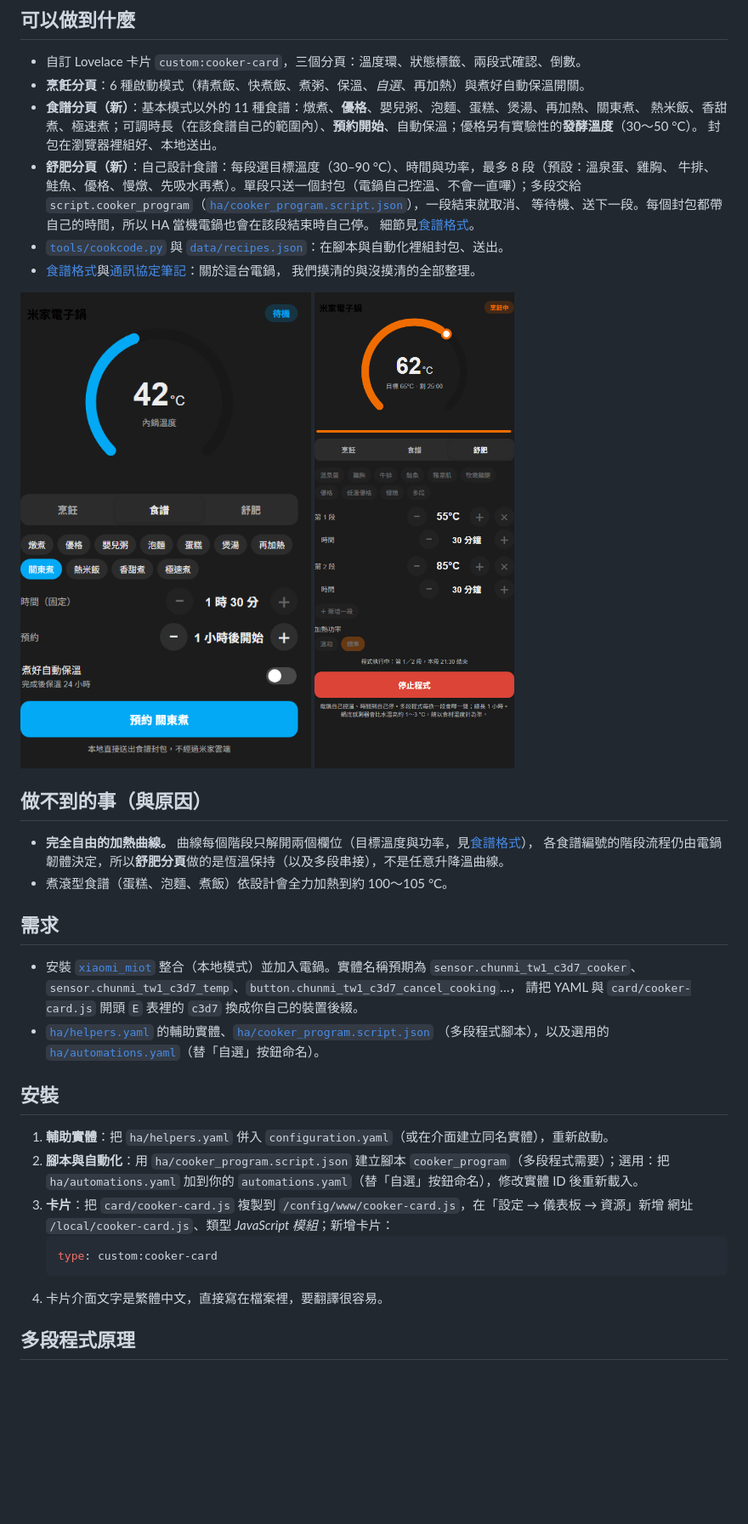
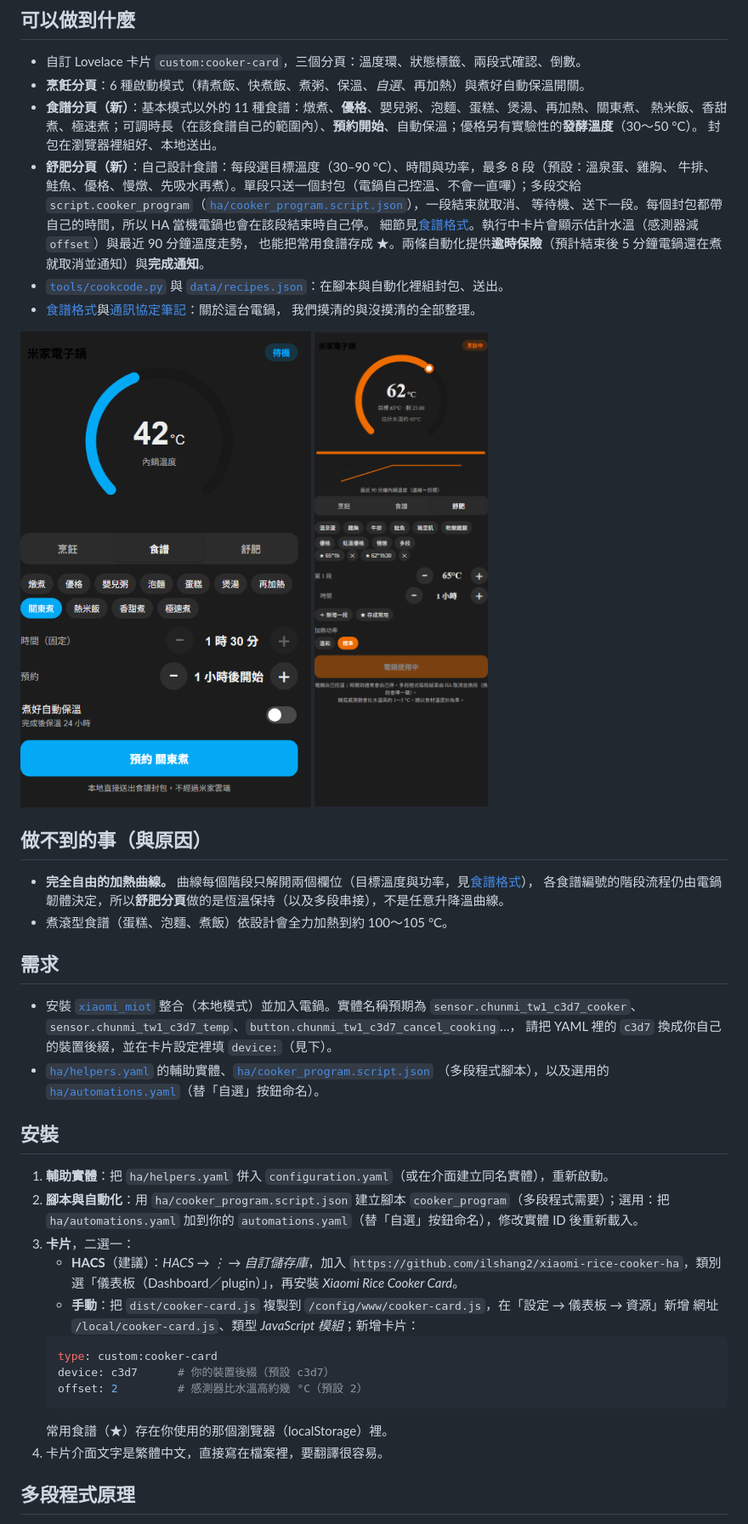
Before and after one commit to ilshang2/xiaomi-rice-cooker-ha, a Markdown page: README.zh-TW.md, the part around the change. Shown at 85% size. Rendered like a GitHub page; pictures changed too: docs/img/card-custom.png; blank space fills up the shorter version.

````diff
--- a/README.zh-TW.md
+++ b/README.zh-TW.md
@@ -40,7 +40,8 @@
   牛排、鮭魚、優格、慢燉、先吸水再煮）。單段只送一個封包（電鍋自己控溫、不會一直嗶）；多段交給
   `script.cooker_program`（[`ha/cooker_program.script.json`](ha/cooker_program.script.json)），一段結束就取消、
   等待機、送下一段。每個封包都帶自己的時間，所以 HA 當機電鍋也會在該段結束時自己停。
-  細節見[食譜格式](docs/recipe-format.zh-TW.md#自訂恆溫食譜)。
+  細節見[食譜格式](docs/recipe-format.zh-TW.md#自訂恆溫食譜)。執行中卡片會顯示估計水溫（感測器減 `offset`）與最近 90 分鐘溫度走勢，
+  也能把常用食譜存成 ★。兩條自動化提供**逾時保險**（預計結束後 5 分鐘電鍋還在煮就取消並通知）與**完成通知**。
 - [`tools/cookcode.py`](tools/cookcode.py) 與 [`data/recipes.json`](data/recipes.json)：在腳本與自動化裡組封包、送出。
 - [食譜格式](docs/recipe-format.zh-TW.md)與[通訊協定筆記](docs/protocol-notes.zh-TW.md)：關於這台電鍋，
   我們摸清的與沒摸清的全部整理。
@@ -57,7 +58,7 @@
 
 - 安裝 [`xiaomi_miot`](https://github.com/al-one/hass-xiaomi-miot) 整合（本地模式）並加入電鍋。實體名稱預期為
   `sensor.chunmi_tw1_c3d7_cooker`、`sensor.chunmi_tw1_c3d7_temp`、`button.chunmi_tw1_c3d7_cancel_cooking`…，
-  請把 YAML 與 `card/cooker-card.js` 開頭 `E` 表裡的 `c3d7` 換成你自己的裝置後綴。
+  請把 YAML 裡的 `c3d7` 換成你自己的裝置後綴，並在卡片設定裡填 `device:`（見下）。
 - [`ha/helpers.yaml`](ha/helpers.yaml) 的輔助實體、[`ha/cooker_program.script.json`](ha/cooker_program.script.json)
   （多段程式腳本），以及選用的 [`ha/automations.yaml`](ha/automations.yaml)（替「自選」按鈕命名）。
 
@@ -66,11 +67,16 @@
 1. **輔助實體**：把 `ha/helpers.yaml` 併入 `configuration.yaml`（或在介面建立同名實體），重新啟動。
 2. **腳本與自動化**：用 `ha/cooker_program.script.json` 建立腳本 `cooker_program`（多段程式需要）；選用：把
    `ha/automations.yaml` 加到你的 `automations.yaml`（替「自選」按鈕命名），修改實體 ID 後重新載入。
-3. **卡片**：把 `card/cooker-card.js` 複製到 `/config/www/cooker-card.js`，在「設定 → 儀表板 → 資源」新增
+3. **卡片**，二選一：
+   - **HACS**（建議）：*HACS → ⋮ → 自訂儲存庫*，加入 `https://github.com/ilshang2/xiaomi-rice-cooker-ha`，類別選「儀表板（Dashboard／plugin）」，再安裝 *Xiaomi Rice Cooker Card*。
+   - **手動**：把 `dist/cooker-card.js` 複製到 `/config/www/cooker-card.js`，在「設定 → 儀表板 → 資源」新增
    網址 `/local/cooker-card.js`、類型 *JavaScript 模組*；新增卡片：
    ```yaml
    type: custom:cooker-card
+   device: c3d7      # 你的裝置後綴（預設 c3d7）
+   offset: 2         # 感測器比水溫高約幾 °C（預設 2）
    ```
+   常用食譜（★）存在你使用的那個瀏覽器（localStorage）裡。
 4. 卡片介面文字是繁體中文，直接寫在檔案裡，要翻譯很容易。
 
 ## 多段程式原理
````
Also changed, not shown: README.md (+11 -3 lines), 5 other files.
